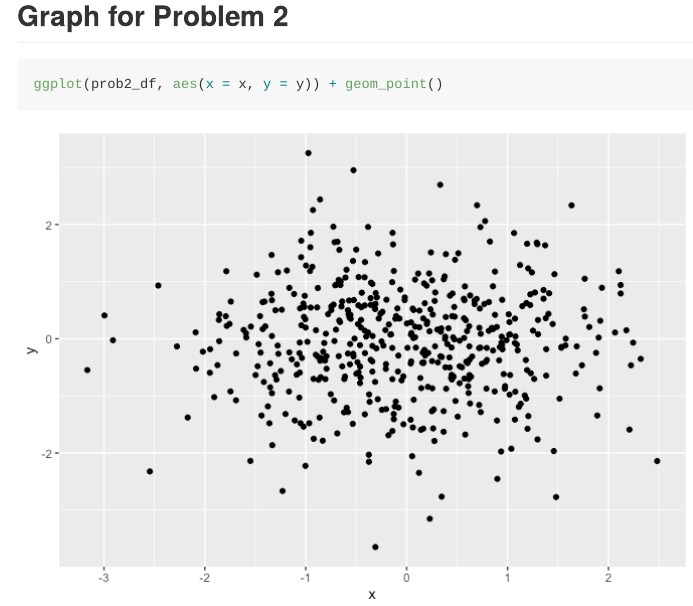
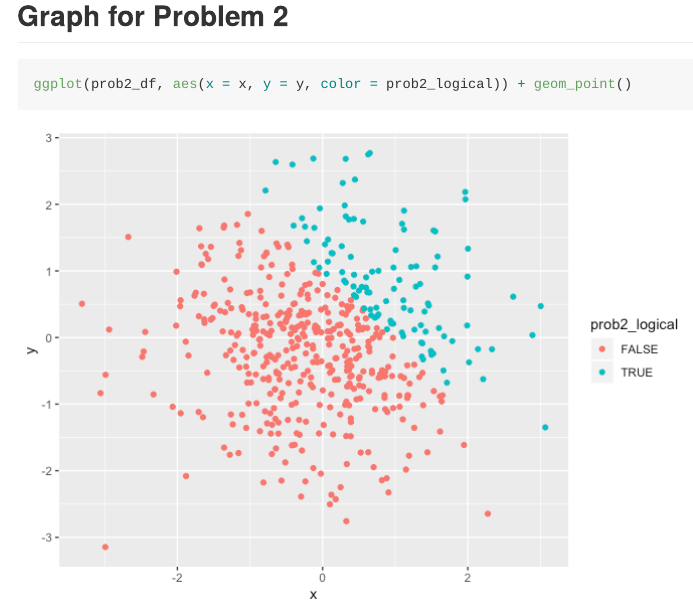
Before and after one commit to hollyfinertie/p8105_hw1_hf2379, an R Markdown document (p8105_hw1_hf2379.Rmd): the page in a window 1100 px wide, from 2130 px down. The pictures show the output file p8105_hw1_hf2379.md that the author committed with the source, drawn offline in the style of GitHub.

Commit message:
MADE A PLOT WITH COLORS!!!!!

````diff
--- a/p8105_hw1_hf2379.Rmd
+++ b/p8105_hw1_hf2379.Rmd
@@ -78,5 +78,5 @@ prob2_df = tibble(
 ## Graph for Problem 2
 
 ```{r problem2_plot}
-ggplot(prob2_df, aes(x = x, y = y)) + geom_point()
+ggplot(prob2_df, aes(x = x, y = y, color = prob2_logical)) + geom_point()
 ```
````
Also changed, not shown: p8105_hw1_hf2379.md, p8105_hw1_hf2379_files/figure-gfm/problem2_plot-1.png.
